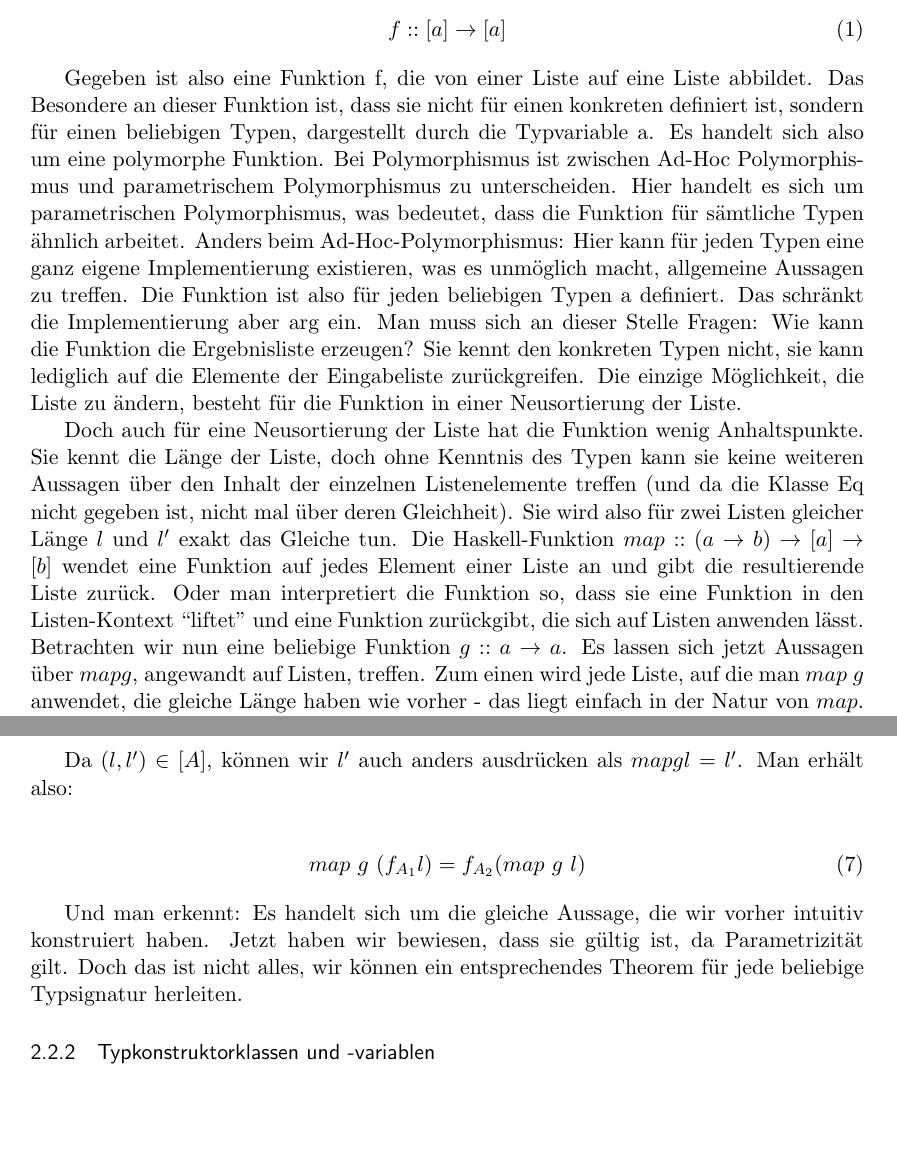
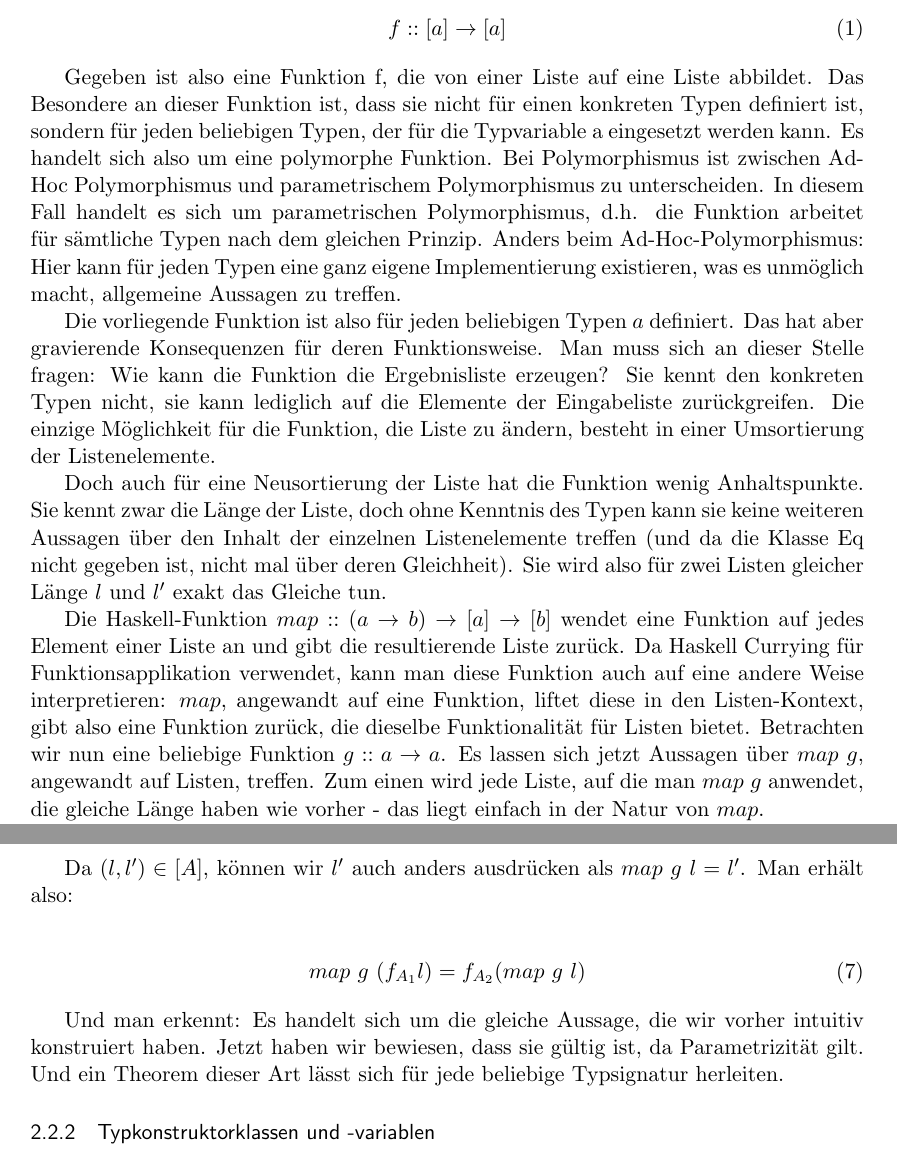
Before and after one commit to ichistmeinname/free-theorems, a LaTeX document (tex/masterarbeit.tex): two parts of pages 2 and 5 of 15, joined at a grey line, cut so that both start at the same text, the shorter picture padded with empty space. Compiled offline with pdfLaTeX.

Commit message:
TeX: Kleinigkeiten korrigiert

```diff
--- a/tex/masterarbeit.tex
+++ b/tex/masterarbeit.tex
@@ -118,16 +118,21 @@ f :: [a] \rightarrow [a]
 \end{align}
 
 Gegeben ist also eine Funktion f, die von einer Liste auf eine Liste abbildet. Das Besondere an dieser Funktion ist, dass sie
-nicht für einen konkreten definiert ist, sondern für einen beliebigen Typen, dargestellt durch die Typvariable a. Es handelt sich
-also um eine polymorphe Funktion.
-Bei Polymorphismus ist zwischen Ad-Hoc Polymorphismus und parametrischem Polymorphismus zu unterscheiden. Hier handelt es sich um parametrischen Polymorphismus, was bedeutet, dass die Funktion für sämtliche Typen ähnlich arbeitet. Anders beim Ad-Hoc-Polymorphismus: Hier kann für jeden Typen eine ganz eigene Implementierung existieren, was es unmöglich macht, allgemeine
-Aussagen zu treffen.
-Die Funktion ist also für jeden beliebigen Typen a definiert. Das schränkt die Implementierung aber arg ein. Man muss sich an dieser Stelle Fragen: Wie kann die Funktion die Ergebnisliste erzeugen? Sie kennt den konkreten Typen nicht, sie kann lediglich auf die Elemente der Eingabeliste zurückgreifen. Die einzige Möglichkeit, die Liste zu ändern, besteht für die Funktion in einer Neusortierung der Liste.
+nicht für einen konkreten Typen definiert ist, sondern für jeden beliebigen Typen, der für die Typvariable a eingesetzt werden
+kann. Es handelt sich also um eine polymorphe Funktion.
+Bei Polymorphismus ist zwischen Ad-Hoc Polymorphismus und parametrischem Polymorphismus zu unterscheiden. In diesem Fall handelt es sich um parametrischen Polymorphismus, d.h. die Funktion arbeitet für sämtliche Typen nach dem gleichen Prinzip.
+Anders beim Ad-Hoc-Polymorphismus: Hier kann für jeden Typen eine ganz eigene Implementierung existieren, was es unmöglich macht, allgemeine Aussagen zu treffen.
 
-Doch auch für eine Neusortierung der Liste hat die Funktion wenig Anhaltspunkte. Sie kennt die Länge der Liste, doch ohne Kenntnis des Typen kann sie keine weiteren Aussagen über den Inhalt der einzelnen Listenelemente treffen (und da die Klasse Eq nicht
+Die vorliegende Funktion ist also für jeden beliebigen Typen $a$ definiert. Das hat aber gravierende Konsequenzen für
+deren Funktionsweise. Man muss sich an dieser Stelle fragen: Wie kann die Funktion die Ergebnisliste erzeugen? Sie kennt den konkreten Typen nicht, sie kann lediglich auf die Elemente der Eingabeliste zurückgreifen. Die einzige Möglichkeit für die Funktion,
+die Liste zu ändern, besteht in einer Umsortierung der Listenelemente.
+
+Doch auch für eine Neusortierung der Liste hat die Funktion wenig Anhaltspunkte. Sie kennt zwar die Länge der Liste, doch ohne Kenntnis des Typen kann sie keine weiteren Aussagen über den Inhalt der einzelnen Listenelemente treffen (und da die Klasse Eq nicht
 gegeben ist, nicht mal über deren Gleichheit). Sie wird also für zwei Listen gleicher Länge $l$ und $l'$ exakt das Gleiche tun.
-Die Haskell-Funktion \texttt{$map :: (a \rightarrow b) \rightarrow [a] \rightarrow [b]$} wendet eine Funktion auf jedes Element einer Liste an und gibt die resultierende Liste zurück. Oder man interpretiert die Funktion so, dass sie eine Funktion in den Listen-Kontext ``liftet'' und
-eine Funktion zurückgibt, die sich auf Listen anwenden lässt. Betrachten wir nun eine beliebige Funktion $g :: a \rightarrow a$. Es lassen sich jetzt Aussagen über $map g$, angewandt auf Listen, treffen. Zum einen wird jede Liste, auf die man $map\ g$ anwendet, die gleiche Länge haben wie vorher - das liegt einfach in der Natur von $map$.
+
+Die Haskell-Funktion \texttt{$map :: (a \rightarrow b) \rightarrow [a] \rightarrow [b]$} wendet eine Funktion auf jedes Element einer Liste an und gibt die resultierende Liste zurück. Da Haskell Currying für Funktionsapplikation verwendet, kann man
+diese Funktion auch auf eine andere Weise interpretieren: $map$, angewandt auf eine Funktion, liftet diese in den Listen-Kontext,
+gibt also eine Funktion zurück, die dieselbe Funktionalität für Listen bietet. Betrachten wir nun eine beliebige Funktion $g :: a \rightarrow a$. Es lassen sich jetzt Aussagen über $map\ g$, angewandt auf Listen, treffen. Zum einen wird jede Liste, auf die man $map\ g$ anwendet, die gleiche Länge haben wie vorher - das liegt einfach in der Natur von $map$.
 
 Darüber hinaus müssen jeweils zwei Elemente, die an der gleichen Position stehen, auf die gleiche Weise entstanden sein, nämlich
 durch Anwenden von $g$ auf das entsprechende Listenelement.
@@ -228,15 +233,14 @@ $map$, angewandt auf die entsprechende Funktion:
 map\ g\ (f_{A_1}\ l) = f_{A_2}\ l'
 \end{align}
 
-Da $(l, l') \in [A]$, können wir $l'$ auch anders ausdrücken als $map g l = l'$. Man erhält also:
+Da $(l, l') \in [A]$, können wir $l'$ auch anders ausdrücken als $map\ g\ l = l'$. Man erhält also:
 
 \begin{align}
 map\ g\ (f_{A_1} l) = f_{A_2} (map\ g\ l)
 \end{align}
 
 Und man erkennt: Es handelt sich um die gleiche Aussage, die wir vorher intuitiv konstruiert haben. Jetzt haben wir bewiesen,
-dass sie gültig ist, da Parametrizität gilt. Doch das ist nicht alles, wir können ein entsprechendes Theorem für jede beliebige
-Typsignatur herleiten.
+dass sie gültig ist, da Parametrizität gilt. Und ein Theorem dieser Art lässt sich für jede beliebige Typsignatur herleiten.
 
 \subsubsection{Typkonstruktorklassen und -variablen}
 
```
Also changed, not shown: tex/masterarbeit.tex (4 more changed lines), 1 other file.
